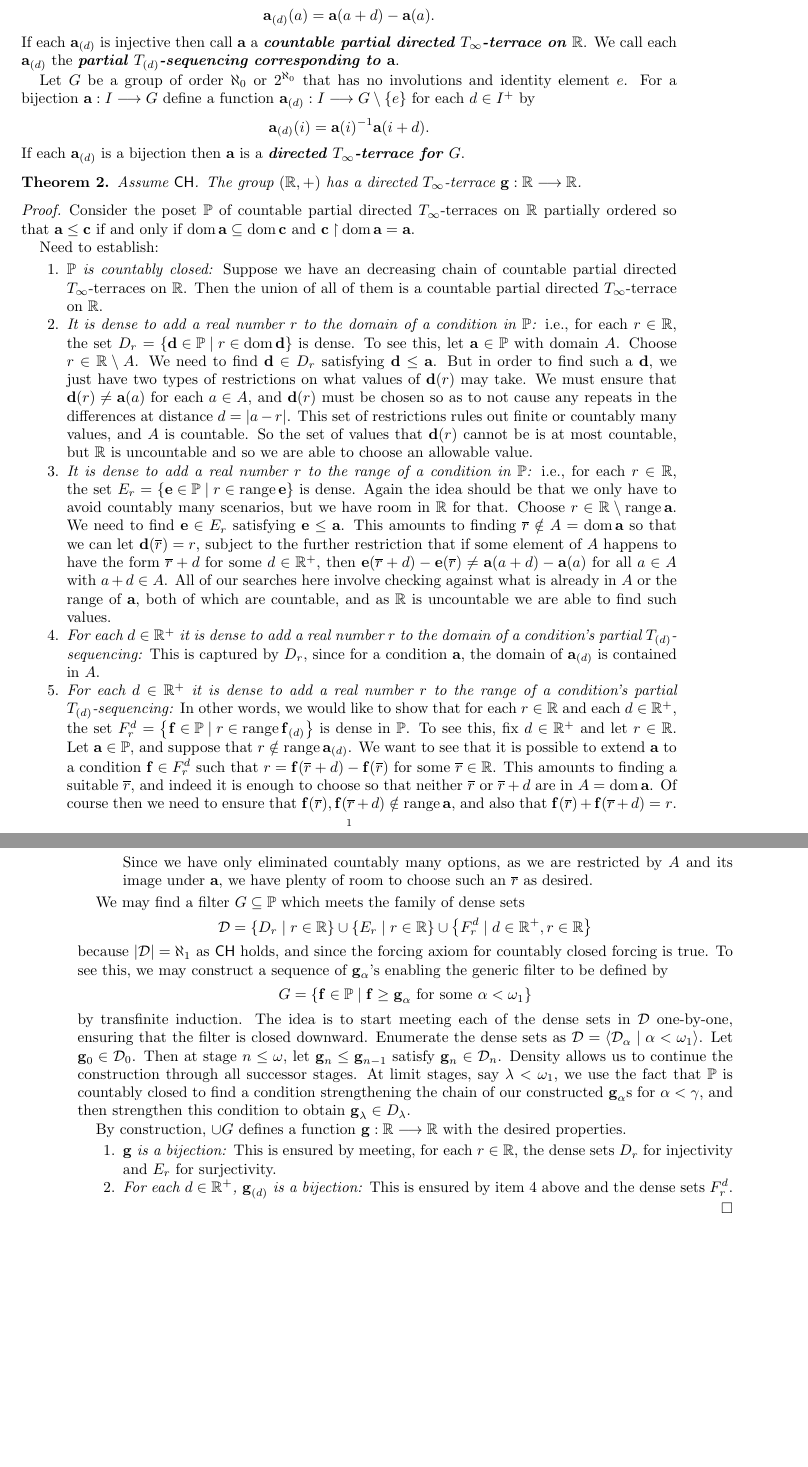
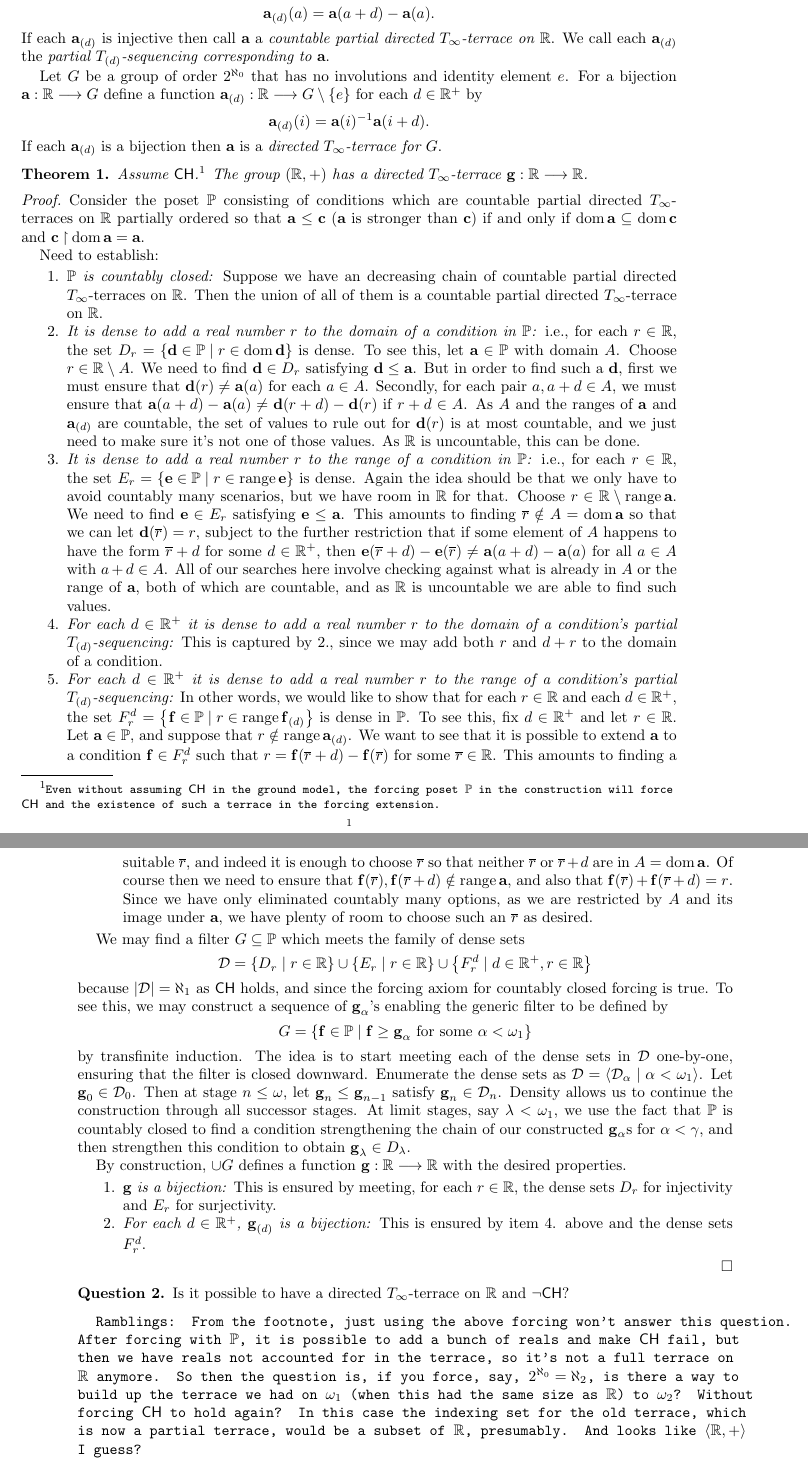
Before and after one commit to kminden/LatinSquares, a LaTeX paper (InfiniteLatinSquares.tex): two parts of pages 1 and 2 of 2, joined at a grey line, cut so that both start at the same text, the shorter picture padded with empty space. Compiled offline with pdfLaTeX.

Commit message:
Made some edits
Still should look at proof of Theorem 4.

```diff
--- a/InfiniteLatinSquares.tex
+++ b/InfiniteLatinSquares.tex
@@ -84,33 +84,35 @@
 \renewcommand{\r}{\overline r}
 
 \begin{document}
-\begin{definition}
-Let $A \subseteq \R$ be countable and let $\a: A \To \R$ be an injection. For each $d \in \R^+$ let $A_{(d)} = \set{a \in A}{a+d \in A}$. Define functions $\a_{(d)}: A_{(d)} \To \R \setminus \{ 0 \}$ by $$\a_{(d)}(a) = \a(a+d)-\a(a).$$ If each $\a_{(d)}$ is injective then call $\a$ a \textbf{\emph{countable partial directed $T_\infty$-terrace on $\R$}}. We call each $\a_{(d)}$ the \textbf{\emph{partial $T_{(d)}$-sequencing corresponding to $\a$}}.
 
-Let $G$ be a group of order $\aleph_0$ or $2^{\aleph_0}$ that has no involutions and identity element $e$. For a bijection $\a:I \To G$ define a function $\a_{(d)}: I \To G \setminus \{e\}$ for each $d \in I^+$ by $$\a_{(d)}(i)=\a(i)^{-1}\a(i+d).$$ If each $\a_{(d)}$ is a bijection then $\a$ is a \textbf{\emph{directed $T_\infty$-terrace for $G$}}.
-\end{definition}
+Let $A \subseteq \R$ be countable and let $\a: A \To \R$ be an injection. For each $d \in \R^+$ let $A_{(d)} = \set{a \in A}{a+d \in A}$. Define functions $\a_{(d)}: A_{(d)} \To \R \setminus \{ 0 \}$ by $$\a_{(d)}(a) = \a(a+d)-\a(a).$$ If each $\a_{(d)}$ is injective then call $\a$ a \emph{countable partial directed $T_\infty$-terrace on $\R$}. We call each $\a_{(d)}$ the \emph{partial $T_{(d)}$-sequencing corresponding to $\a$}.
+
+Let $G$ be a group of order $2^{\aleph_0}$ that has no involutions and identity element $e$. For a bijection $\a:\R \To G$ define a function $\a_{(d)}: \R \To G \setminus \{e\}$ for each $d \in \R^+$ by $$\a_{(d)}(i)=\a(i)^{-1}\a(i+d).$$ If each $\a_{(d)}$ is a bijection then $\a$ is a \emph{directed $T_\infty$-terrace for $G$}.
+
 \begin{theorem}
-Assume $\CH$. The group $(\R, +)$ has a directed $T_\infty$-terrace $\g: \R \To \R$.
+Assume $\CH$.\footnote{\texttt{Even without assuming $\CH$ in the ground model, the forcing poset $\P$ in the construction will force $\CH$ and the existence of such a terrace in the forcing extension.}} The group $(\R, +)$ has a directed $T_\infty$-terrace $\g: \R \To \R$.
 \end{theorem}
 \begin{proof}
-Consider the poset $\P$ of countable partial directed $T_\infty$-terraces on $\R$ partially ordered so that $\a \leq \c$ if and only if $\dom \a \subseteq \dom \c$ and $\c \rest \dom \a = \a$.
+Consider the poset $\P$ consisting of conditions which are countable partial directed $T_\infty$-terraces on $\R$ partially ordered so that $\a \leq \c$ ($\a$ is stronger than $\c$) if and only if $\dom \a \subseteq \dom \c$ and $\c \rest \dom \a = \a$.
 
 Need to establish: \begin{enumerate}
 	\item \emph{$\P$ is countably closed:} Suppose we have an decreasing chain of countable partial directed $T_\infty$-terraces on $\R$. Then the union of all of them is a countable partial directed $T_\infty$-terrace on $\R$.
-	\item \emph{It is dense to add a real number $r$ to the domain of a condition in $\P$:} i.e., for each $r \in \R$, the set $D_r=\set{\d \in \P}{r \in \dom \d }$ is dense. To see this, let $\a \in \P$ with domain $A$. Choose $r \in \R \setminus A$. We need to find $\d \in D_r$ satisfying $\d \leq \a$. But in order to find such a $\d$, we just have two types of restrictions on what values of $\d(r)$ may take. We must ensure that $\d(r) \neq \a(a)$ for each $a \in A$, and $\d(r)$ must be chosen so as to not cause any repeats in the differences at distance $d = |a-r|$. This set of restrictions rules out finite or countably many values, and $A$ is countable. So the set of values that $\d(r)$ cannot be is at most countable, but $\R$ is uncountable and so we are able to choose an allowable value.
+	\item \label{item:DomainDense} \emph{It is dense to add a real number $r$ to the domain of a condition in $\P$:} i.e., for each $r \in \R$, the set $D_r=\set{\d \in \P}{r \in \dom \d }$ is dense. To see this, let $\a \in \P$ with domain $A$. Choose $r \in \R \setminus A$. We need to find $\d \in D_r$ satisfying $\d \leq \a$. But in order to find such a $\d$, first we must ensure that $\d(r) \neq \a(a)$ for each $a \in A$. Secondly, for each pair $a, a+d \in A$, we must ensure that $\a(a+d)-\a(a) \neq \d(r+d)-\d(r)$ if $r+d \in A$. As $A$ and the ranges of $\a$ and $\a_{(d)}$ are countable, the set of values to rule out for $\d(r)$ is at most countable, and we just need to make sure it's not one of those values. As $\R$ is uncountable, this can be done.
 	\item \emph{It is dense to add a real number $r$ to the range of a condition in $\P$:} i.e., for each $r \in \R$, the set $E_r=\set{\e \in \P}{r \in \ran \e }$ is dense. Again the idea should be that we only have to avoid countably many scenarios, but we have room in $\R$ for that. Choose $r \in \R \setminus \ran \a$. We need to find $\e \in E_r$ satisfying $\e \leq \a$. This amounts to finding $\r \notin A = \dom \a$ so that we can let $\d(\overline r)=r$, subject to the further restriction that if some element of $A$ happens to have the form $\r +d$ for some $d \in \R^+$, then $\e(\r+d)-\e(\r) \neq \a(a+d)-\a(a)$ for all $a\in A$ with $a+d \in A$. All of our searches here involve checking against what is already in $A$ or the range of $\a$, both of which are countable, and as $\R$ is uncountable we are able to find such values.
-	\item \label{item:StepFunctionDomainDense} \emph{For each $d \in \R^+$ it is dense to add a real number $r$ to the domain of a condition's partial $T_{(d)}$-sequencing:} This is captured by $D_r$, since for a condition $\a$, the domain of $\a_{(d)}$ is contained in $A$.
-	\item \emph{For each $d \in \R^+$ it is dense to add a real number $r$ to the range of a condition's partial $T_{(d)}$-sequencing:} In other words, we would like to show that for each $r \in \R$ and each $d \in \R^+$, the set $F^d_r=\set{\f \in \P}{r \in \ran \f_{(d)}}$ is dense in $\P$. To see this, fix $d \in \R^+$ and let $r \in \R$. Let $\a \in \P$, and suppose that $r \notin \ran\a_{(d)}$. We want to see that it is possible to extend $\a$ to a condition $\f \in F^d_r$ such that $r=\f(\r+d)-\f(\r)$ for some $\r \in \R$. This amounts to finding a suitable $\r$, and indeed it is enough to choose so that neither $\r$ or $\r+d$ are in $A = \dom \a$. Of course then we need to ensure that $\f(\r), \f(\r+d) \notin \ran \a$, and also that $\f(\r)+\f(\r+d)=r$. Since we have only eliminated countably many options, as we are restricted by $A$ and its image under $\a$, we have plenty of room to choose such an $\r$ as desired.
+	\item \label{item:StepFunctionDomainDense} \emph{For each $d \in \R^+$ it is dense to add a real number $r$ to the domain of a condition's partial $T_{(d)}$-sequencing:} This is captured by \ref{item:DomainDense}., since we may add both $r$ and $d+r$ to the domain of a condition.
+	\item \emph{For each $d \in \R^+$ it is dense to add a real number $r$ to the range of a condition's partial $T_{(d)}$-sequencing:} In other words, we would like to show that for each $r \in \R$ and each $d \in \R^+$, the set $F^d_r=\set{\f \in \P}{r \in \ran \f_{(d)}}$ is dense in $\P$. To see this, fix $d \in \R^+$ and let $r \in \R$. Let $\a \in \P$, and suppose that $r \notin \ran\a_{(d)}$. We want to see that it is possible to extend $\a$ to a condition $\f \in F^d_r$ such that $r=\f(\r+d)-\f(\r)$ for some $\r \in \R$. This amounts to finding a suitable $\r$, and indeed it is enough to choose $\r$ so that neither $\r$ or $\r+d$ are in $A = \dom \a$. Of course then we need to ensure that $\f(\r), \f(\r+d) \notin \ran \a$, and also that $\f(\r)+\f(\r+d)=r$. Since we have only eliminated countably many options, as we are restricted by $A$ and its image under $\a$, we have plenty of room to choose such an $\r$ as desired.
 \end{enumerate}
 
 We may find a filter $G \subseteq \P$ which meets the family of dense sets $$\mathcal D = \set{D_r}{r\in \R} \cup \set{E_r}{r \in \R} \cup \set{F^d_r}{d \in \R^+, r \in \R}$$ because $|\mathcal D|=\aleph_1$ as $\CH$ holds, and since the forcing axiom for countably closed forcing is true. To see this, we may construct a sequence of $\g_\alpha$'s enabling the generic filter to be defined by $$G=\set{\f \in \P}{\f \geq \g_\alpha \text{ for some } \alpha<\omega_1}$$ by transfinite induction. The idea is to start meeting each of the dense sets in $\mathcal D$ one-by-one, ensuring that the filter is closed downward. Enumerate the dense sets as $\mathcal D = \seq{\mathcal D_\alpha}{\alpha<\omega_1}$. Let $\g_0 \in \mathcal D_0$. Then at stage $n \leq \omega$, let $\g_n \leq \g_{n-1}$ satisfy $\g_n \in \mathcal D_n$. Density allows us to continue the construction through all successor stages. At limit stages, say $\lambda <\omega_1$, we use the fact that $\P$ is countably closed to find a condition strengthening the chain of our constructed $\g_\alpha$s for $\alpha<\gamma$, and then strengthen this condition to obtain $\g_\lambda \in D_\lambda$.
 
 By construction, $\cup G$ defines a function $\g: \R \To \R$ with the desired properties. \begin{enumerate}
 	\item \emph{$\g$ is a bijection:} This is ensured by meeting, for each $r \in \R$, the dense sets $D_r$ for injectivity and $E_r$ for surjectivity.
-	\item \emph{For each $d \in \R^+$, $\g_{(d)}$ is a bijection:} This is ensured by item \ref{item:StepFunctionDomainDense} above and the dense sets $F^d_r$.
+	\item \emph{For each $d \in \R^+$, $\g_{(d)}$ is a bijection:} This is ensured by item \ref{item:StepFunctionDomainDense}. above and the dense sets $F^d_r$.
 \end{enumerate}
 \end{proof}
 
+\begin{question} Is it possible to have a directed $T_\infty$-terrace on $\R$ and $\neg \CH$? \end{question}
+\texttt{Ramblings: From the footnote, just using the above forcing won't answer this question. After forcing with $\P$, it is possible to add a bunch of reals and make $\CH$ fail, but then we have reals not accounted for in the terrace, so it's not a full terrace on $\R$ anymore. So then the question is, if you force, say, $2^{\aleph_0} = \aleph_2$, is there a way to build up the terrace we had on $\omega_1$ (when this had the same size as $\R$) to $\omega_2$? Without forcing $\CH$ to hold again? In this case the indexing set for the old terrace, which is now a partial terrace, would be a subset of $\R$, presumably. And looks like $\langle \R, + \rangle$ I guess?}
 
 
 
```
Also changed, not shown: martin_minden_ollis_2018.tex (+17 -5 lines), InfiniteLatinSquares.pdf, martin_minden_ollis_2018.pdf (added).
